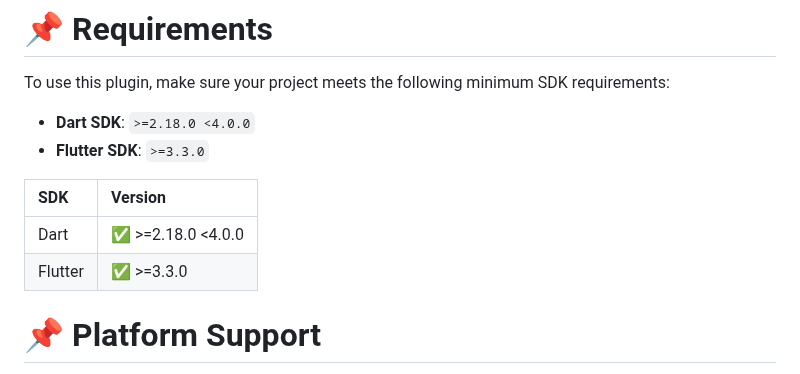
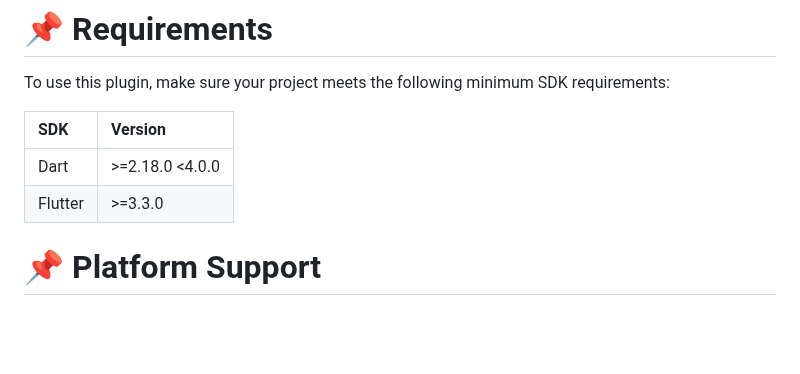
Before and after one commit to Ahmad-Ayman/flutter_dash_shield_plugin, a Markdown page: README.md, the part around the change. Rendered like a GitHub page; blank space fills up the shorter version.

```diff
--- a/README.md
+++ b/README.md
@@ -18,13 +18,10 @@ safeguarding your app and optimizing your development workflow is simple and eff
 
 To use this plugin, make sure your project meets the following minimum SDK requirements:
 
-- **Dart SDK**: `>=2.18.0 <4.0.0`
-- **Flutter SDK**: `>=3.3.0`
-
-| SDK     | Version            |
-|:--------|:-------------------|
-| Dart    | ✅ >=2.18.0 <4.0.0  |
-| Flutter | ✅ >=3.3.0          |
+| SDK     | Version          |
+|:--------|:-----------------|
+| Dart    | >=2.18.0 <4.0.0  |
+| Flutter |  >=3.3.0         |
 
 
 
```
